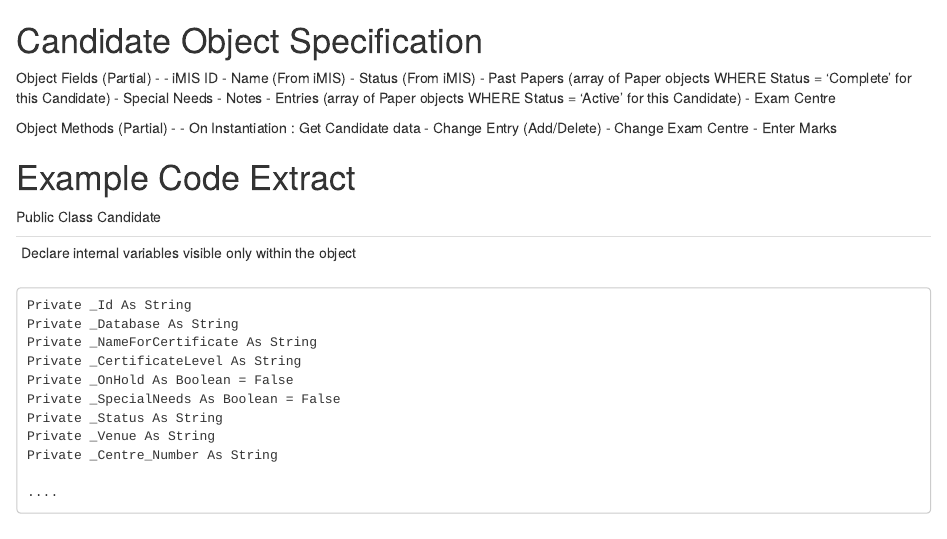
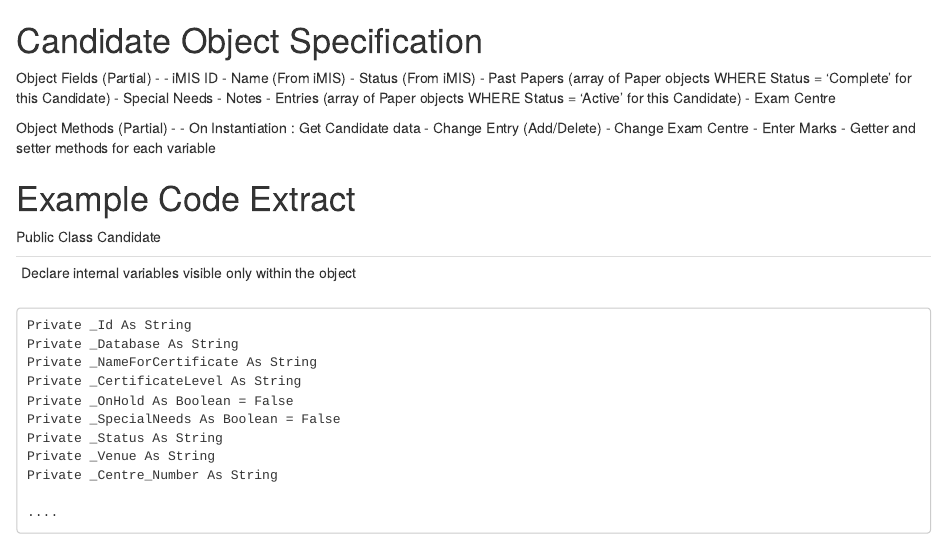
Before and after one commit to suzannefox/ExamsSystem, an R Markdown document (Object_Candidate.rmd): the page in a window 1100 px wide, from its top. Rendered offline with R 4.5, knitr and Pandoc, with nearby package versions.

Commit message:
Update Object_Candidate.rmd

```diff
--- a/Object_Candidate.rmd
+++ b/Object_Candidate.rmd
@@ -15,6 +15,7 @@ Object Fields (Partial) -
   - Change Entry (Add/Delete)
   - Change Exam Centre
   - Enter Marks
+  - Getter and setter methods for each variable
 
 # Example Code Extract
 
```
